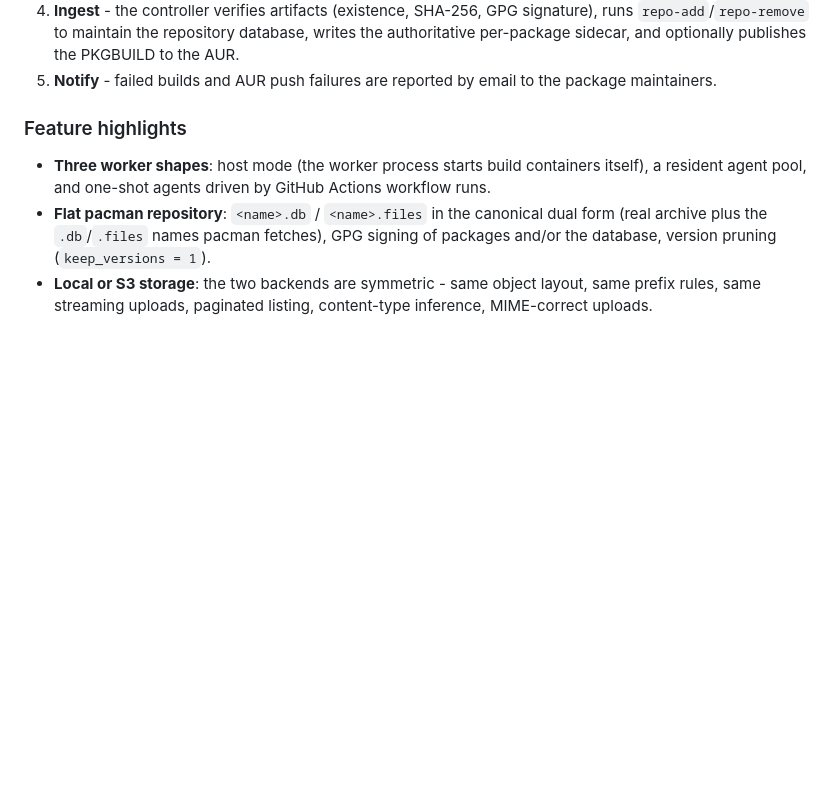
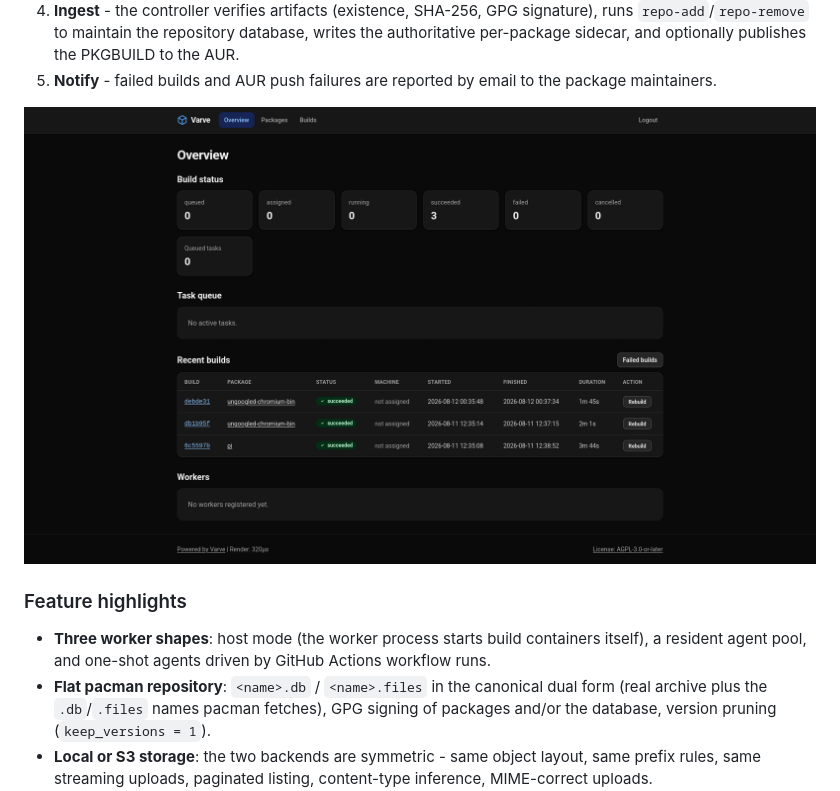
Before and after one commit to shkouyo/varve, a Markdown page: README.md, the part around the change. Drawn GitHub-style; pictures changed too: screenshot.png (added); blank space fills up the shorter version.

Commit message:
docs: add web UI screenshot to README
Co-Authored-By: Pi <https://pi.dev/>

```diff
--- a/README.md
+++ b/README.md
@@ -26,6 +26,8 @@ loop with a controller that owns the whole pipeline:
    publishes the PKGBUILD to the AUR.
 5. **Notify** - failed builds and AUR push failures are reported by email to
    the package maintainers.
+
+![Varve web UI](screenshot.png)
 
 ### Feature highlights
 
```
